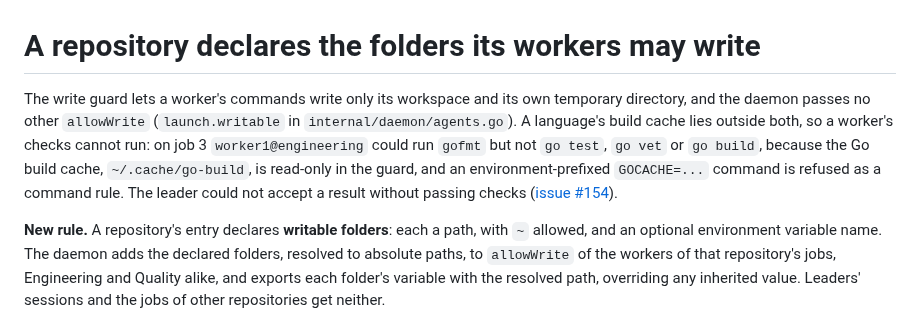
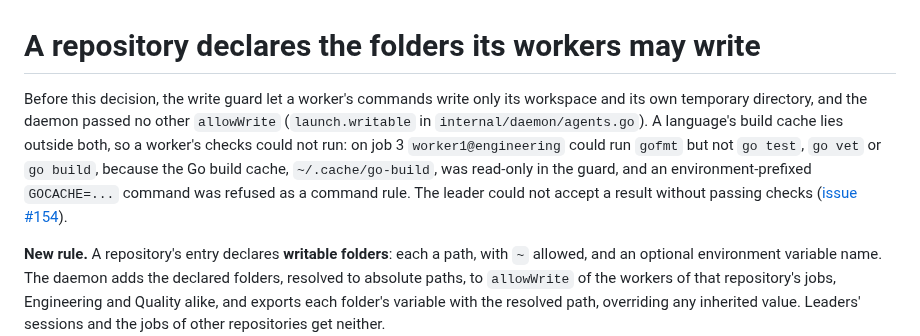
Before and after one commit to talvor/asmai, a Markdown page: docs/adr/0016-a-repository-declares-the-folders-its-workers-may-write.md, the part around the change. Drawn GitHub-style.

```diff
--- a/docs/adr/0016-a-repository-declares-the-folders-its-workers-may-write.md
+++ b/docs/adr/0016-a-repository-declares-the-folders-its-workers-may-write.md
@@ -1,6 +1,6 @@
 # A repository declares the folders its workers may write
 
-The write guard lets a worker's commands write only its workspace and its own temporary directory, and the daemon passes no other `allowWrite` (`launch.writable` in `internal/daemon/agents.go`). A language's build cache lies outside both, so a worker's checks cannot run: on job 3 `worker1@engineering` could run `gofmt` but not `go test`, `go vet` or `go build`, because the Go build cache, `~/.cache/go-build`, is read-only in the guard, and an environment-prefixed `GOCACHE=...` command is refused as a command rule. The leader could not accept a result without passing checks ([issue #154](https://github.com/talvor/asmai/issues/154)).
+Before this decision, the write guard let a worker's commands write only its workspace and its own temporary directory, and the daemon passed no other `allowWrite` (`launch.writable` in `internal/daemon/agents.go`). A language's build cache lies outside both, so a worker's checks could not run: on job 3 `worker1@engineering` could run `gofmt` but not `go test`, `go vet` or `go build`, because the Go build cache, `~/.cache/go-build`, was read-only in the guard, and an environment-prefixed `GOCACHE=...` command was refused as a command rule. The leader could not accept a result without passing checks ([issue #154](https://github.com/talvor/asmai/issues/154)).
 
 **New rule.** A repository's entry declares **writable folders**: each a path, with `~` allowed, and an optional environment variable name. The daemon adds the declared folders, resolved to absolute paths, to `allowWrite` of the workers of that repository's jobs, Engineering and Quality alike, and exports each folder's variable with the resolved path, overriding any inherited value. Leaders' sessions and the jobs of other repositories get neither.
 
```
Also changed, not shown: README.md (+3 -3 lines).
